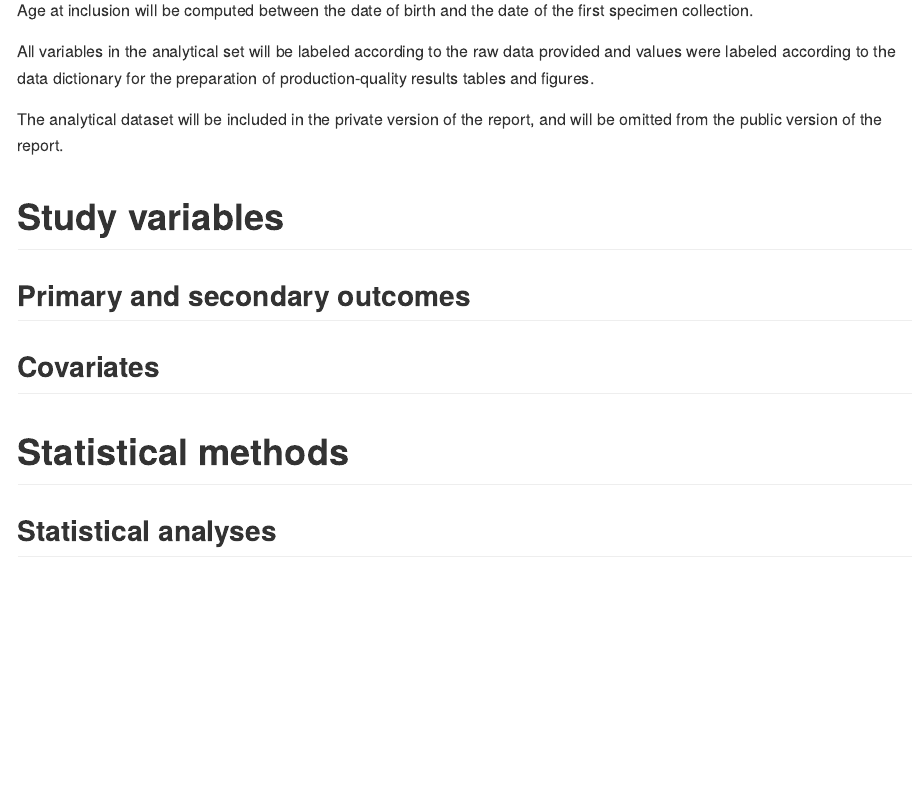
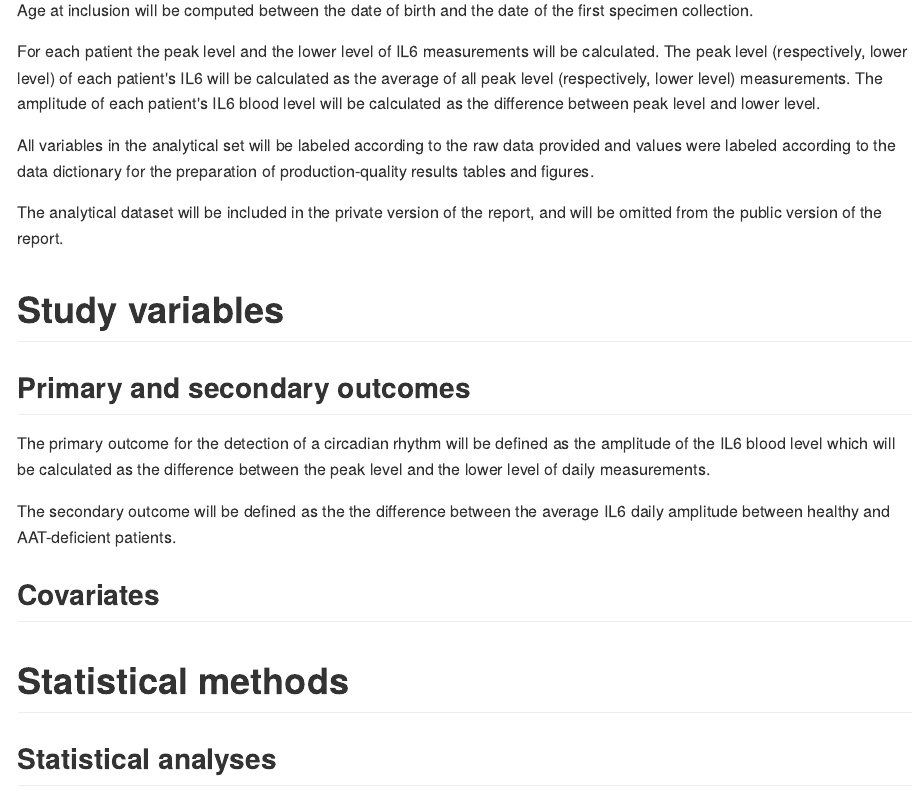
Before and after one commit to philsf-biostat/SAR-2021-020-LH, an R Markdown document (report/SAP-2021-020-LH-v01.Rmd): the page in a window 1100 px wide, from 1520 px down. The pictures show the output file report/SAP-2021-020-LH-v01.md that the author committed with the source, drawn offline in the style of GitHub.

Commit message:
outcomes

```diff
--- a/report/SAP-2021-020-LH-v01.Rmd
+++ b/report/SAP-2021-020-LH-v01.Rmd
@@ -95,6 +95,10 @@ raw_mockup %>%
 
 Age at inclusion will be computed between the date of birth and the date of the first specimen collection.
 
+For each patient the peak level and the lower level of IL6 measurements will be calculated.
+The peak level (respectively, lower level) of each patient's IL6 will be calculated as the average of all peak level (respectively, lower level) measurements.
+The amplitude of each patient's IL6 blood level will be calculated as the difference between peak level and lower level.
+
 All variables in the analytical set will be labeled according to the raw data provided and values were labeled according to the data dictionary for the preparation of production-quality results tables and figures.
 
 The analytical dataset will be included in the private version of the report, and will be omitted from the public version of the report.
@@ -102,6 +106,10 @@ The analytical dataset will be included in the private version of the report, an
 # Study variables
 
 ## Primary and secondary outcomes
+
+The primary outcome for the detection of a circadian rhythm will be defined as the amplitude of the IL6 blood level which will be calculated as the difference between the peak level and the lower level of daily measurements.
+
+The secondary outcome will be defined as the the difference between the average IL6 daily amplitude between healthy and AAT-deficient patients.
 
 ## Covariates
 
```
Also changed, not shown: report/SAP-2021-020-LH-v01.md.
